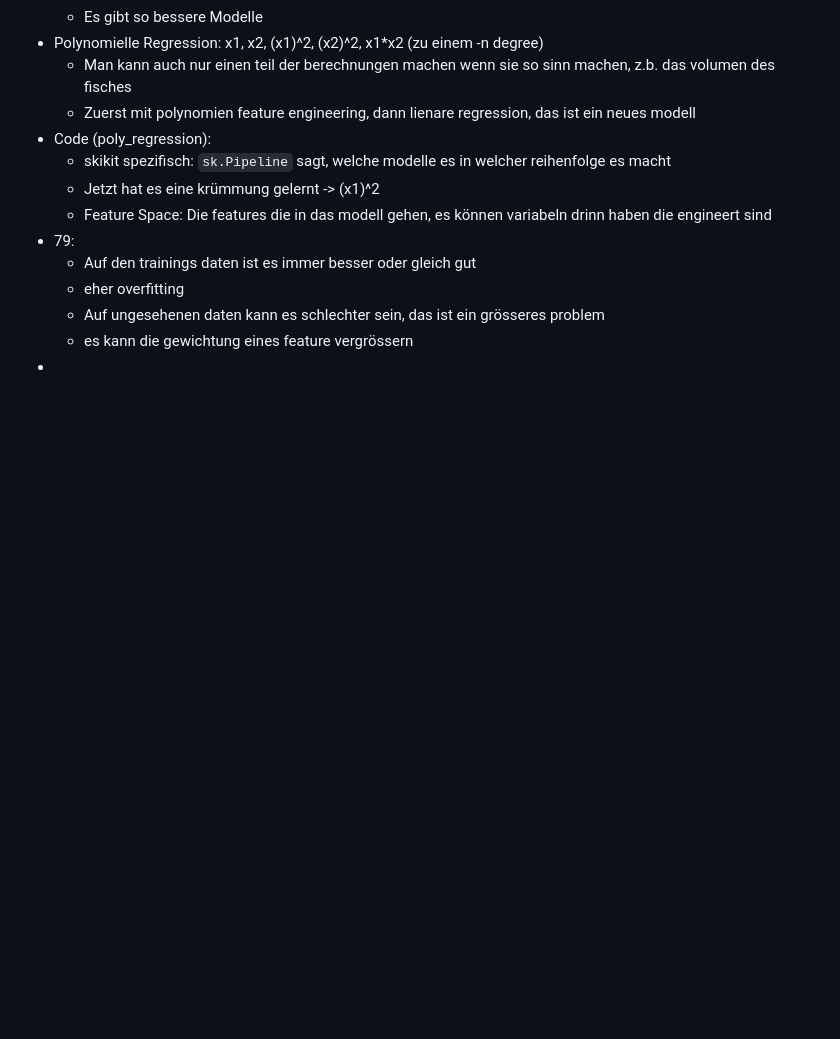
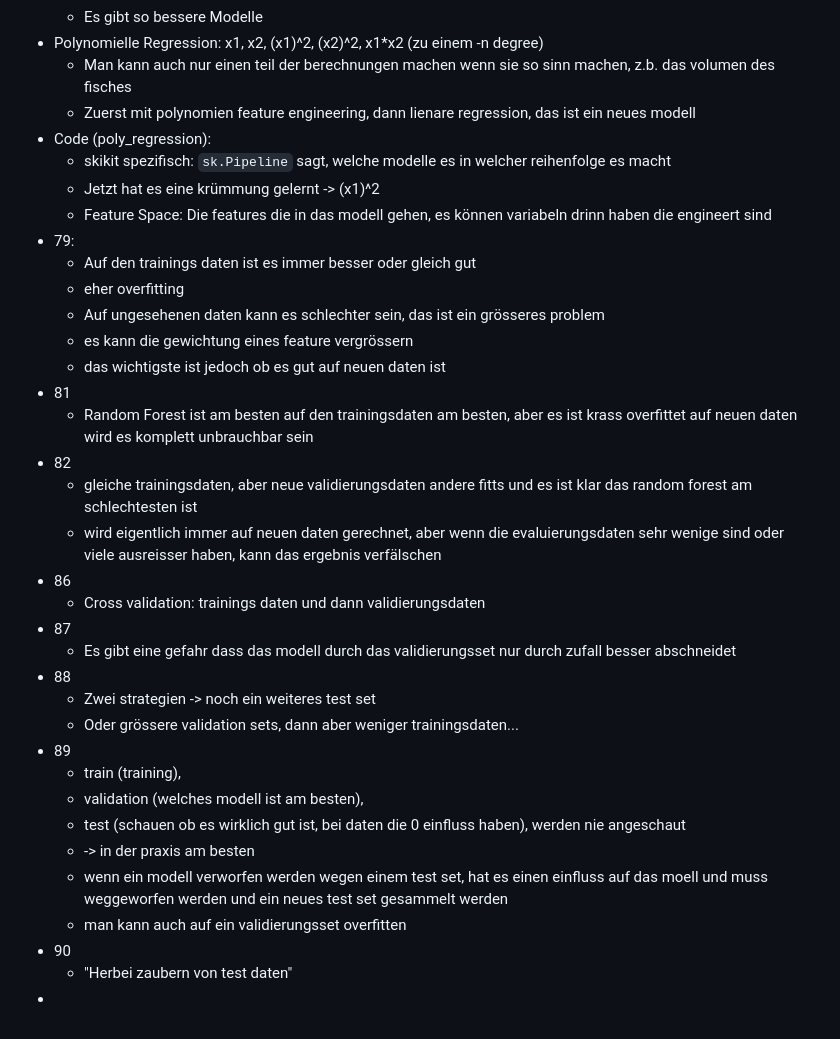
Before and after one commit to Nora-Olivia-Ammann/cas_data_science, a Markdown page: 0_Notes/09_Machine_Learning.md, the part around the change. Rendered like a GitHub page; blank space fills up the shorter version.

```diff
--- a/0_Notes/09_Machine_Learning.md
+++ b/0_Notes/09_Machine_Learning.md
@@ -181,4 +181,26 @@
   - eher overfitting
   - Auf ungesehenen daten kann es schlechter sein, das ist ein grösseres problem
   - es kann die gewichtung eines feature vergrössern
+  - das wichtigste ist jedoch ob es gut auf neuen daten ist
+- 81
+  - Random Forest ist am besten auf den trainingsdaten am besten, aber es ist krass overfittet auf neuen daten wird es komplett unbrauchbar sein
+- 82
+  - gleiche trainingsdaten, aber neue validierungsdaten andere fitts und es ist klar das random forest am schlechtesten ist
+  - wird eigentlich immer auf neuen daten gerechnet, aber wenn die evaluierungsdaten sehr wenige sind oder viele ausreisser haben, kann das ergebnis verfälschen
+- 86
+  - Cross validation: trainings daten und dann validierungsdaten
+- 87
+  - Es gibt eine gefahr dass das modell durch das validierungsset nur durch zufall besser abschneidet
+- 88
+  - Zwei strategien -> noch ein weiteres test set
+  - Oder grössere validation sets, dann aber weniger trainingsdaten...
+- 89
+  - train (training),
+  - validation (welches modell ist am besten),
+  - test (schauen ob es wirklich gut ist, bei daten die 0 einfluss haben), werden nie angeschaut
+  - -> in der praxis am besten
+  - wenn ein modell verworfen werden wegen einem test set, hat es einen einfluss auf das moell und muss weggeworfen werden und ein neues test set gesammelt werden
+  - man kann auch auf ein validierungsset overfitten
+- 90
+  - "Herbei zaubern von test daten"
 -
```
